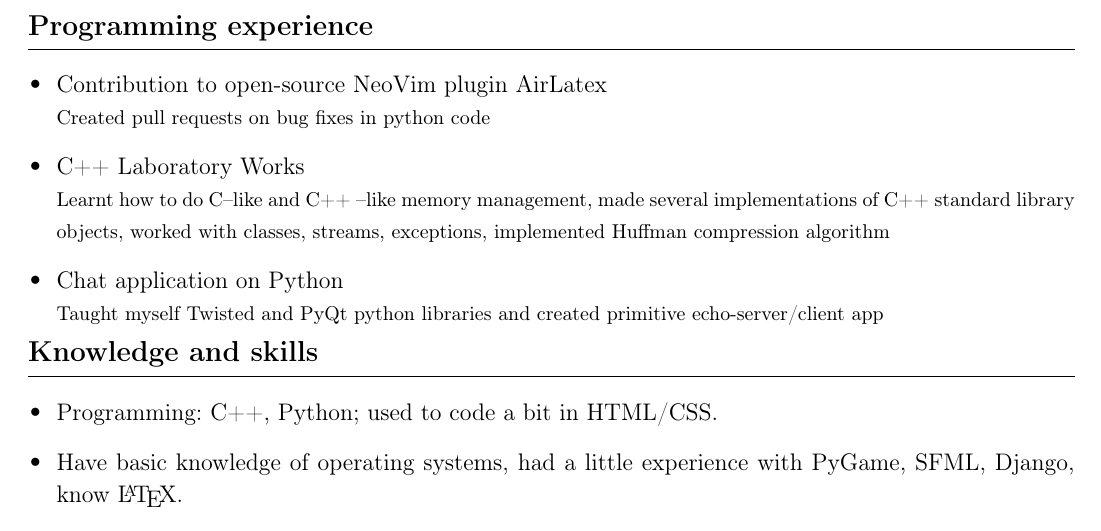
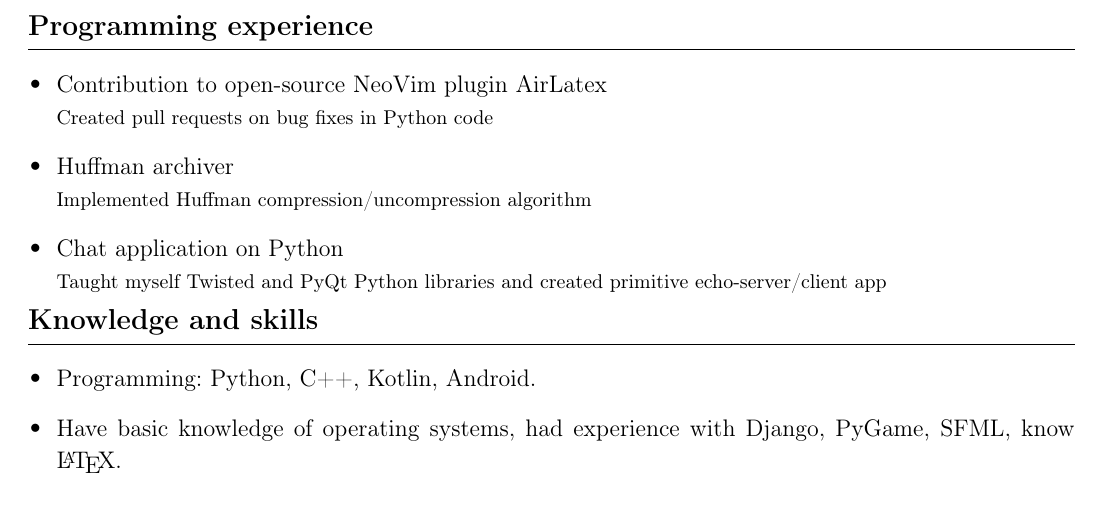
Before and after one commit to eqimd/eqimd, a LaTeX CV (Lyubaev_cv.tex): part of the page, cut so that both start at the same text. Compiled offline with pdfLaTeX.

Commit message:
update cv

```diff
--- a/Lyubaev_cv.tex
+++ b/Lyubaev_cv.tex
@@ -32,19 +32,19 @@
 \csection{\bf Programming experience}{\small
     \begin{itemize}
         \item Contribution to open-source NeoVim plugin {AirLatex} \newline
-            {\footnotesize Created pull requests on bug fixes in python code}
-        \item C++ Laboratory Works \newline
-            {\footnotesize Learnt how to do C--like and C++ --like memory management, made several implementations of C++ standard library objects, worked with classes, streams, exceptions, implemented Huffman compression algorithm}
+            {\footnotesize Created pull requests on bug fixes in Python code}
+        \item Huffman archiver \newline
+            {\footnotesize Implemented Huffman compression/uncompression algorithm}
         \item Chat application on Python\newline
-            {\footnotesize Taught myself Twisted and PyQt python libraries and created primitive echo-server/client app}
+            {\footnotesize Taught myself Twisted and PyQt Python libraries and created primitive echo-server/client app}
     \end{itemize}
 }
 \end{tabularx}
 \begin{tabularx}{\linewidth}{@{}m{1\textwidth} m{0.2\textwidth}@{}}
 \csection{\bf Knowledge and skills}{\small
     \begin{itemize}
-        \item Programming: C++, Python; used to code a bit in HTML/CSS.
-        \item Have basic knowledge of operating systems, had a little experience with PyGame, SFML, Django, know \LaTeX.
+        \item Programming: Python, C++, Kotlin, Android.
+        \item Have basic knowledge of operating systems, had experience with Django, PyGame, SFML, know \LaTeX.
         \item Languages
         \begin{itemize}
             \item[$\circ$] Russian: Native
```
Also changed, not shown: Lyubaev_cv.pdf.
